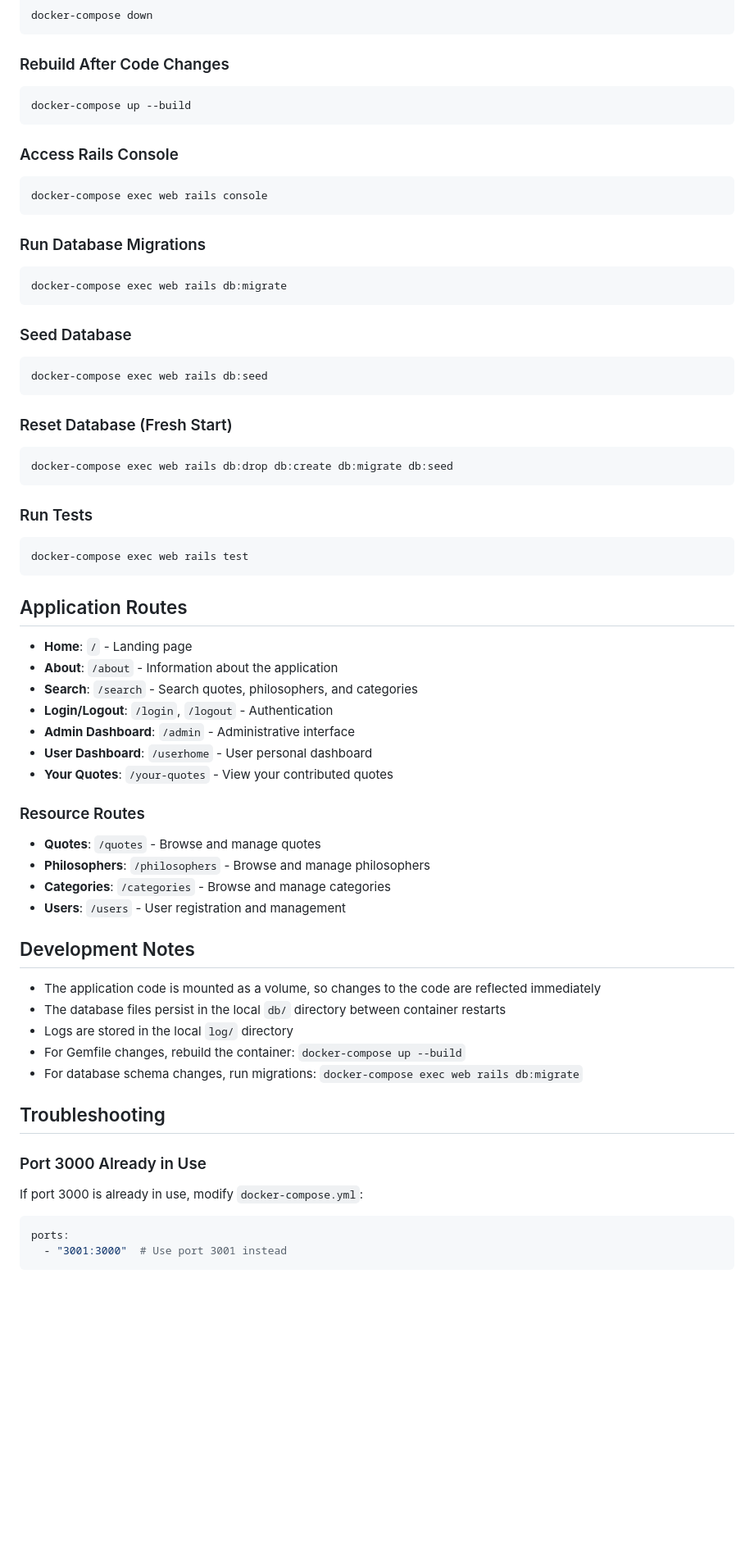
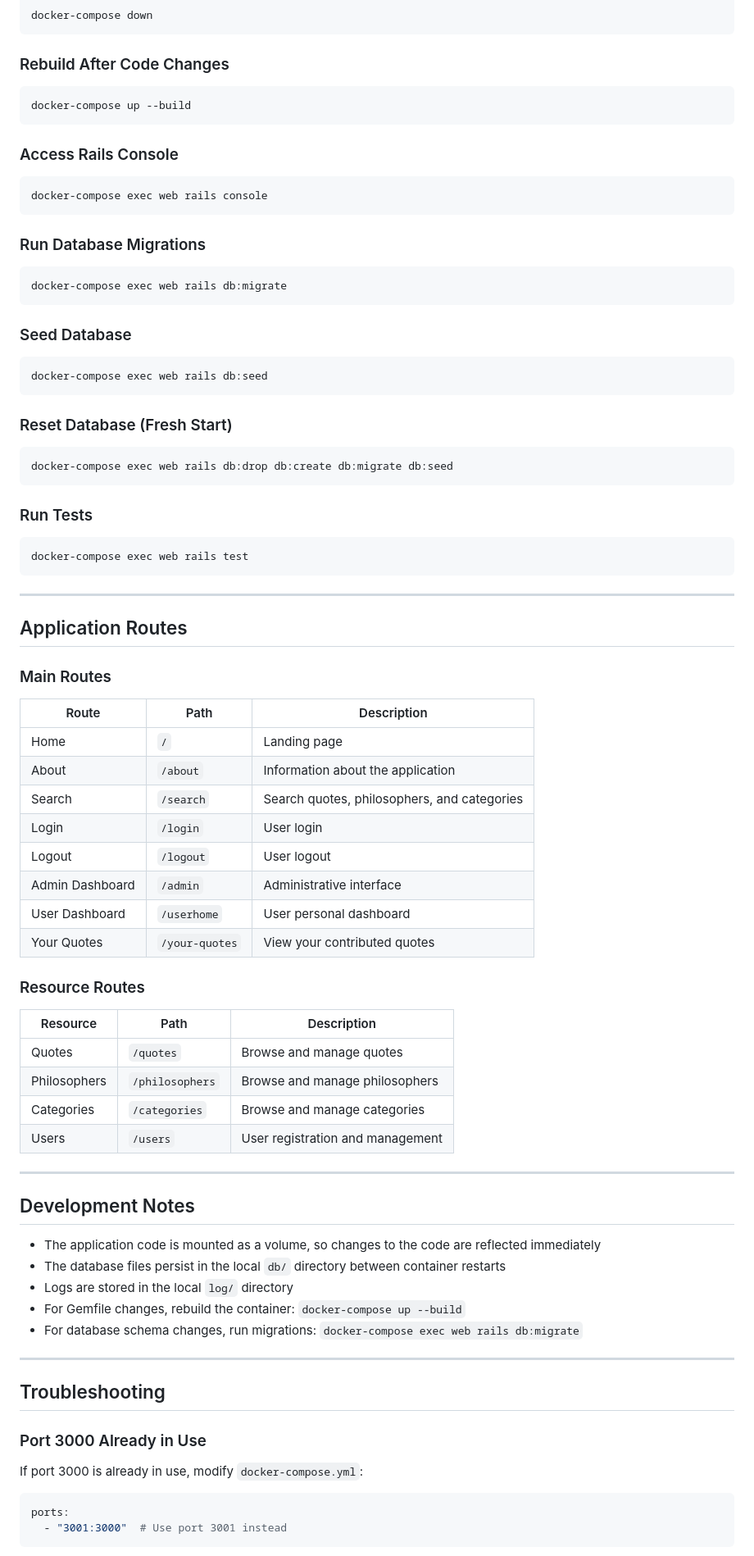
Before and after one commit to amalf238/MyQuoteApp, a Markdown page: README.md, the part around one of its changes. Shown at 82% size. GitHub-like rendering; blank space fills up the shorter version.

Commit message:
readme update formatting

````diff
--- a/README.md
+++ b/README.md
@@ -95,51 +112,68 @@ docker-compose down
 ```
 
 ### Rebuild After Code Changes
+
 ```bash
 docker-compose up --build
 ```
 
 ### Access Rails Console
+
 ```bash
 docker-compose exec web rails console
 ```
 
 ### Run Database Migrations
+
 ```bash
 docker-compose exec web rails db:migrate
 ```
 
 ### Seed Database
+
 ```bash
 docker-compose exec web rails db:seed
 ```
 
 ### Reset Database (Fresh Start)
+
 ```bash
 docker-compose exec web rails db:drop db:create db:migrate db:seed
 ```
 
 ### Run Tests
+
 ```bash
 docker-compose exec web rails test
 ```
 
+---
+
 ## Application Routes
 
-- **Home**: `/` - Landing page
-- **About**: `/about` - Information about the application
-- **Search**: `/search` - Search quotes, philosophers, and categories
-- **Login/Logout**: `/login`, `/logout` - Authentication
-- **Admin Dashboard**: `/admin` - Administrative interface
-- **User Dashboard**: `/userhome` - User personal dashboard
-- **Your Quotes**: `/your-quotes` - View your contributed quotes
+### Main Routes
+
+| Route | Path | Description |
+|-------|------|-------------|
+| Home | `/` | Landing page |
+| About | `/about` | Information about the application |
+| Search | `/search` | Search quotes, philosophers, and categories |
+| Login | `/login` | User login |
+| Logout | `/logout` | User logout |
+| Admin Dashboard | `/admin` | Administrative interface |
+| User Dashboard | `/userhome` | User personal dashboard |
+| Your Quotes | `/your-quotes` | View your contributed quotes |
 
 ### Resource Routes
 
-- **Quotes**: `/quotes` - Browse and manage quotes
-- **Philosophers**: `/philosophers` - Browse and manage philosophers
-- **Categories**: `/categories` - Browse and manage categories
-- **Users**: `/users` - User registration and management
+| Resource | Path | Description |
+|----------|------|-------------|
+| Quotes | `/quotes` | Browse and manage quotes |
+| Philosophers | `/philosophers` | Browse and manage philosophers |
+| Categories | `/categories` | Browse and manage categories |
+| Users | `/users` | User registration and management |
+
+---
 
 ## Development Notes
 
@@ -149,11 +183,14 @@ docker-compose exec web rails test
 - For Gemfile changes, rebuild the container: `docker-compose up --build`
 - For database schema changes, run migrations: `docker-compose exec web rails db:migrate`
 
+---
+
 ## Troubleshooting
 
 ### Port 3000 Already in Use
 
 If port 3000 is already in use, modify `docker-compose.yml`:
+
 ```yaml
 ports:
   - "3001:3000"  # Use port 3001 instead
````
Also changed, not shown: other parts of README.md (+76 -45 lines).
